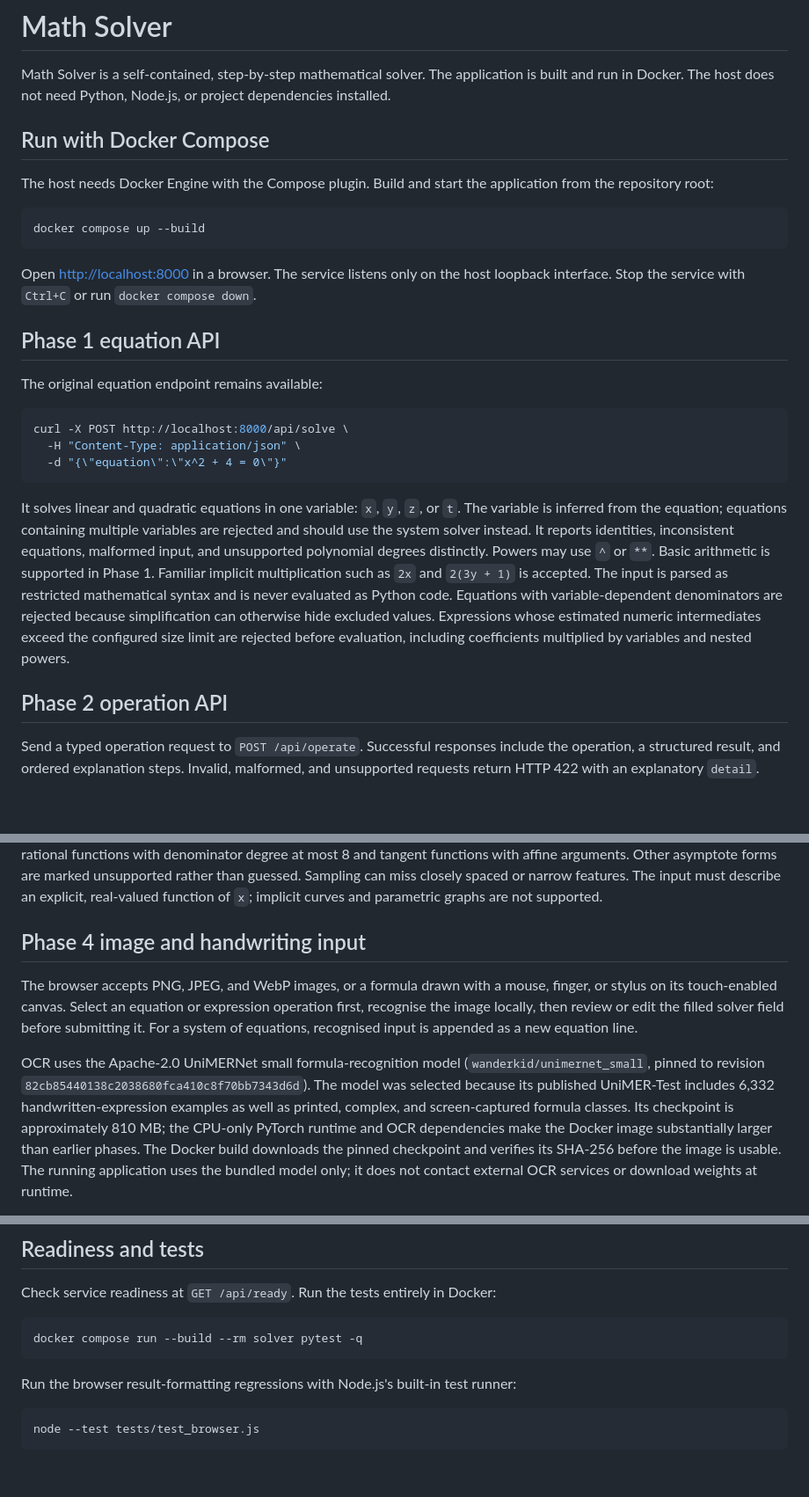
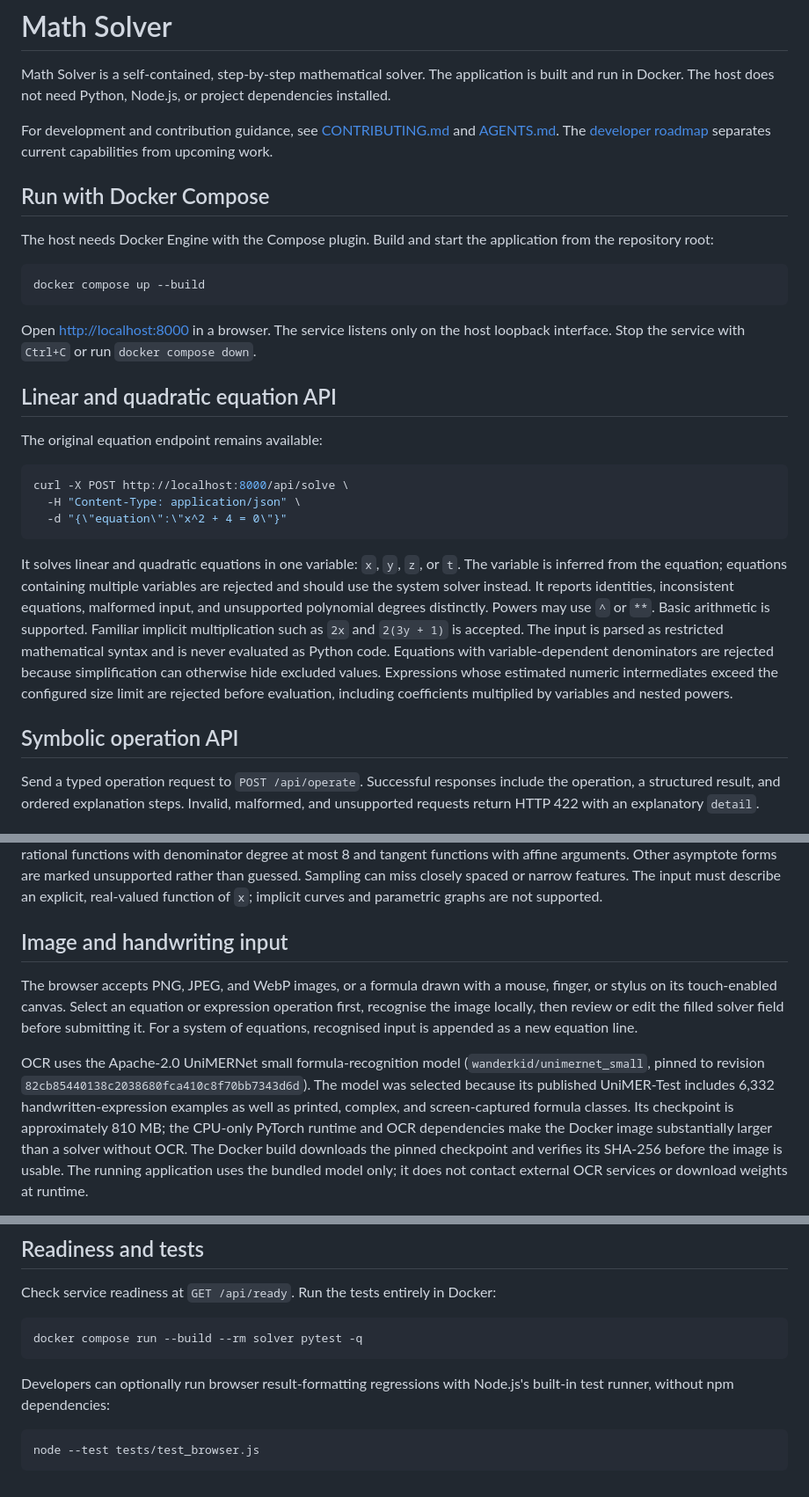
Before and after one commit to juadielon/mathSolver, a Markdown page: README.md, 3 parts joined by grey strips. Shown at 88% size. GitHub-like rendering; blank space fills up the shorter version.

Commit message:
docs(readme): replace phase labels with feature names
Link the new guidance and roadmap, and apply semantic line breaks to revised prose.

````diff
--- a/README.md
+++ b/README.md
@@ -3,6 +3,10 @@
 Math Solver is a self-contained, step-by-step mathematical solver.
 The application is built and run in Docker.
 The host does not need Python, Node.js, or project dependencies installed.
+
+For development and contribution guidance,
+see [CONTRIBUTING.md](CONTRIBUTING.md) and [AGENTS.md](AGENTS.md).
+The [developer roadmap](ROADMAP.md) separates current capabilities from upcoming work.
 
 ## Run with Docker Compose
 
@@ -17,7 +21,7 @@ Open [http://localhost:8000](http://localhost:8000) in a browser.
 The service listens only on the host loopback interface.
 Stop the service with `Ctrl+C` or run `docker compose down`.
 
-## Phase 1 equation API
+## Linear and quadratic equation API
 
 The original equation endpoint remains available:
 
@@ -28,18 +32,18 @@ curl -X POST http://localhost:8000/api/solve \
 ```
 
 It solves linear and quadratic equations in one variable: `x`, `y`, `z`, or `t`.
-The variable is inferred from the equation; equations containing multiple
-variables are rejected and should use the system solver instead.
+The variable is inferred from the equation;
+equations containing multiple variables are rejected and should use the system solver instead.
 It reports identities, inconsistent equations, malformed input,
 and unsupported polynomial degrees distinctly.
 Powers may use `^` or `**`.
-Basic arithmetic is supported in Phase 1. Familiar implicit multiplication
-such as `2x` and `2(3y + 1)` is accepted.
+Basic arithmetic is supported.
+Familiar implicit multiplication such as `2x` and `2(3y + 1)` is accepted.
 The input is parsed as restricted mathematical syntax and is never evaluated as Python code.
 Equations with variable-dependent denominators are rejected because simplification can otherwise hide excluded values.
 Expressions whose estimated numeric intermediates exceed the configured size limit are rejected before evaluation, including coefficients multiplied by variables and nested powers.
 
-## Phase 2 operation API
+## Symbolic operation API
 
 Send a typed operation request to `POST /api/operate`.
 Successful responses include the operation, a structured result,
@@ -215,7 +219,7 @@ Sampling can miss closely spaced or narrow features.
 The input must describe an explicit, real-valued function of `x`;
 implicit curves and parametric graphs are not supported.
 
-## Phase 4 image and handwriting input
+## Image and handwriting input
 
 The browser accepts PNG, JPEG, and WebP images,
 or a formula drawn with a mouse, finger, or stylus on its touch-enabled canvas.
@@ -233,7 +237,7 @@ The model was selected because its published UniMER-Test includes
 screen-captured formula classes.
 Its checkpoint is approximately 810 MB;
 the CPU-only PyTorch runtime and OCR dependencies make the Docker image
-substantially larger than earlier phases.
+substantially larger than a solver without OCR.
 The Docker build downloads the pinned checkpoint and verifies its SHA-256
 before the image is usable.
 The running application uses the bundled model only;
@@ -292,7 +296,9 @@ Run the tests entirely in Docker:
 docker compose run --build --rm solver pytest -q
 ```
 
-Run the browser result-formatting regressions with Node.js's built-in test runner:
+Developers can optionally run browser result-formatting regressions
+with Node.js's built-in test runner,
+without npm dependencies:
 
 ```sh
 node --test tests/test_browser.js
````
Also changed, not shown: other parts of README.md (+1 -1 lines).
